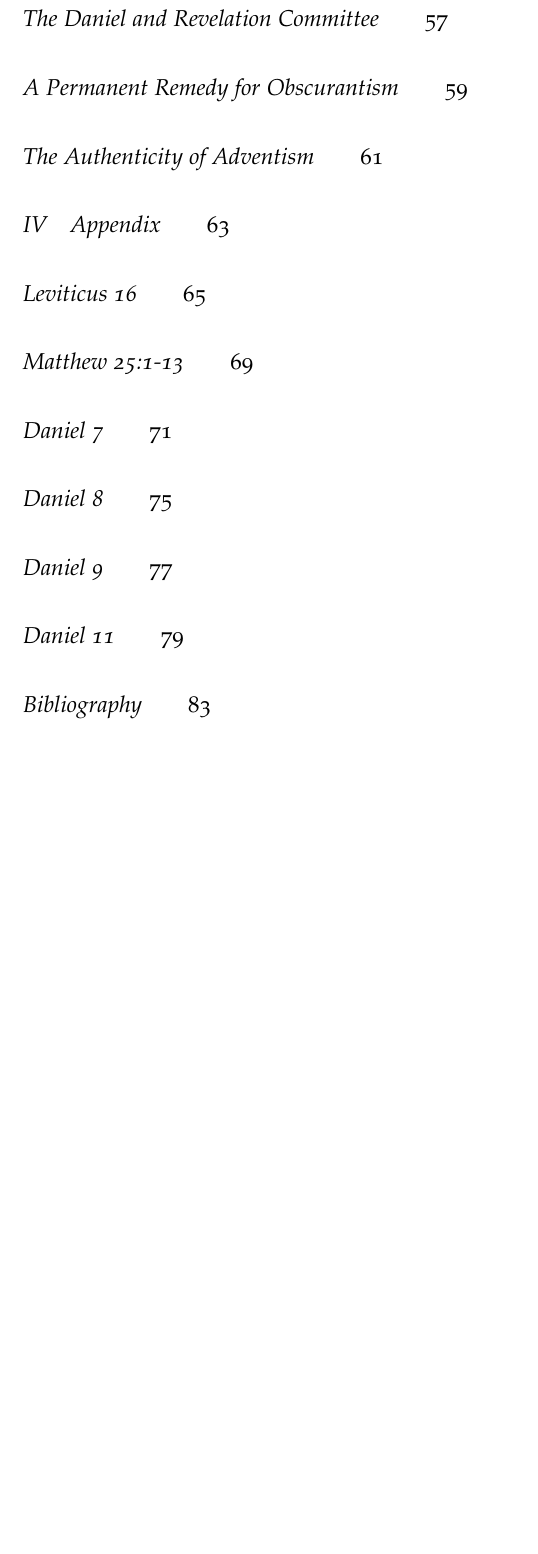
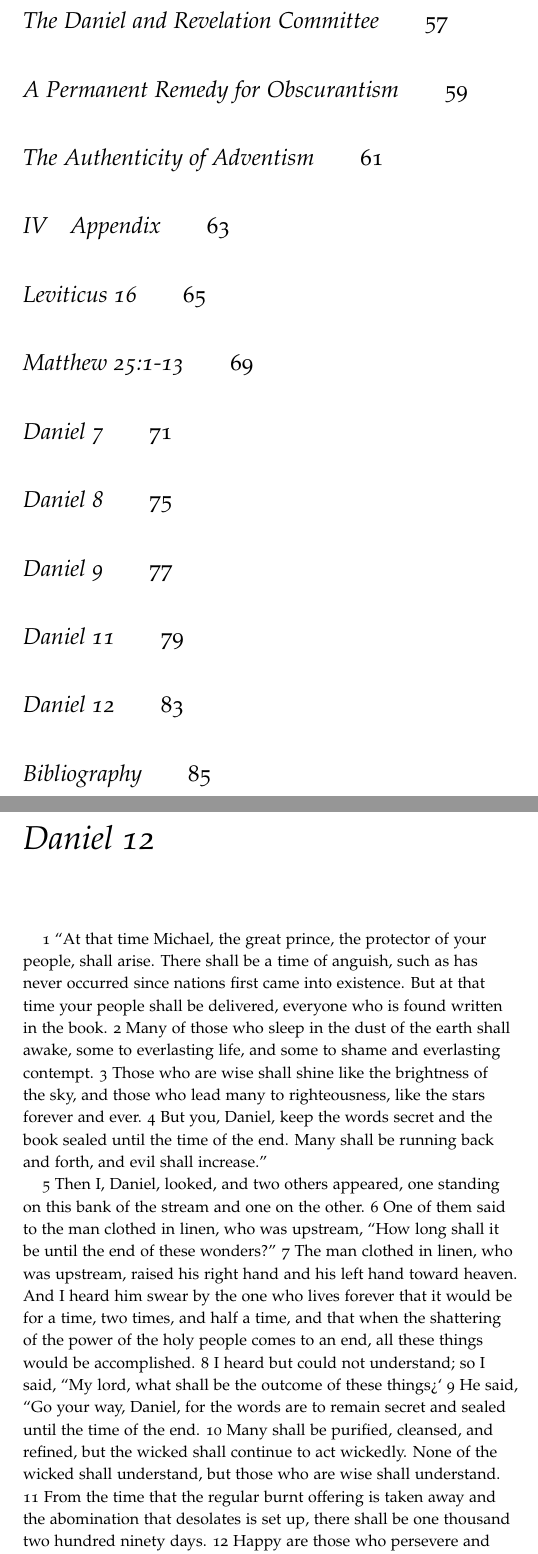
Before and after one commit to akydd/cottrell, a LaTeX thesis (cottrell.tex, which reads daniel12.tex): part of page 6 of 86 before the commit and two parts of pages 6 and 83 of 88 after it, the two joined at a grey line, cut so that both start at the same text, the shorter picture padded with empty space. Compiled offline with pdfLaTeX.

Commit message:
Added Daniel 12 to appendix

```diff
--- /dev/null
+++ b/daniel12.tex
@@ -0,0 +1,30 @@
+\chapter{Daniel 12}
+\label{ch:daniel12}
+
+1 ``At that time Michael, the great prince, the protector of your people, shall
+arise. There shall be a time of anguish, such as has never occurred since nations first
+came into existence. But at that time your people shall be delivered, everyone
+who is found written in the book. 2 Many of those who sleep in the dust of the
+earth shall awake, some to everlasting life, and some to shame and everlasting
+contempt. 3 Those who are wise shall shine like the brightness of the sky, and
+those who lead many to righteousness, like the stars forever and ever. 4 But you,
+Daniel, keep the words secret and the book sealed until the time of the end.
+Many shall be running back and forth, and evil shall increase.''
+
+5 Then I, Daniel, looked, and two others appeared, one standing on this bank of
+the stream and one on the other. 6 One of them said to the man clothed in linen,
+who was upstream, ``How long shall it be until the end of these wonders?'' 7
+The man clothed in linen, who was upstream, raised his right hand and his left
+hand toward heaven. And I heard him swear by the one who lives forever that it
+would be for a time, two times, and half a time, and that when the shattering
+of the power of the holy people comes to an end, all these things would be
+accomplished. 8 I heard but could not understand; so I said, ``My lord, what
+shall be the outcome of these things?`` 9 He said, ``Go your way, Daniel, for
+the words are to remain secret and sealed until the time of the end. 10 Many
+shall be purified, cleansed, and refined, but the wicked shall continue to act
+wickedly. None of the wicked shall understand, but those who are wise shall
+understand. 11 From the time that the regular burnt offering is taken away and
+the abomination that desolates is set up, there shall be one thousand two
+hundred ninety days. 12 Happy are those who persevere and attain the thousand
+three hundred thirty-five days. 13 But you, go your way, and rest; you shall
+rise for your reward at the end of the days.''
```
Also changed, not shown: appendix.tex (+1 -0 lines).
